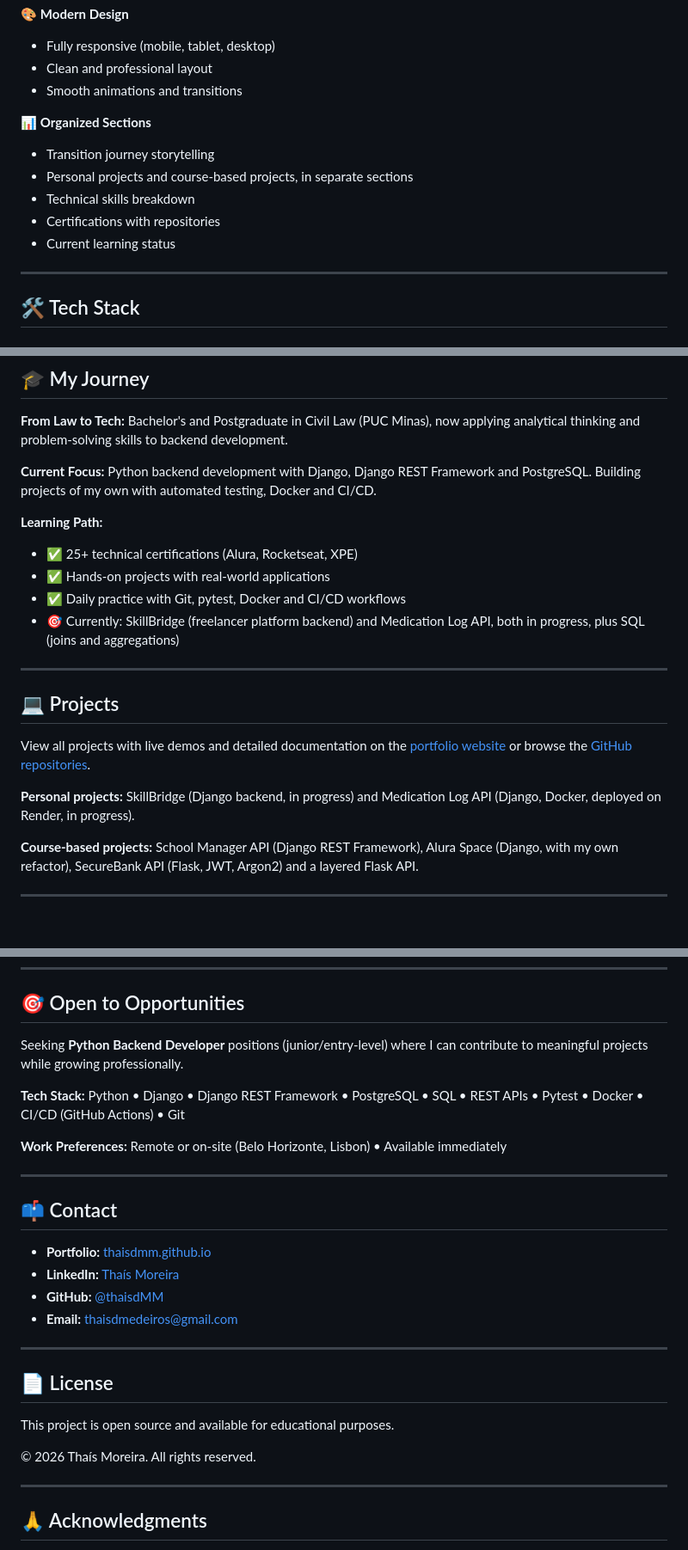
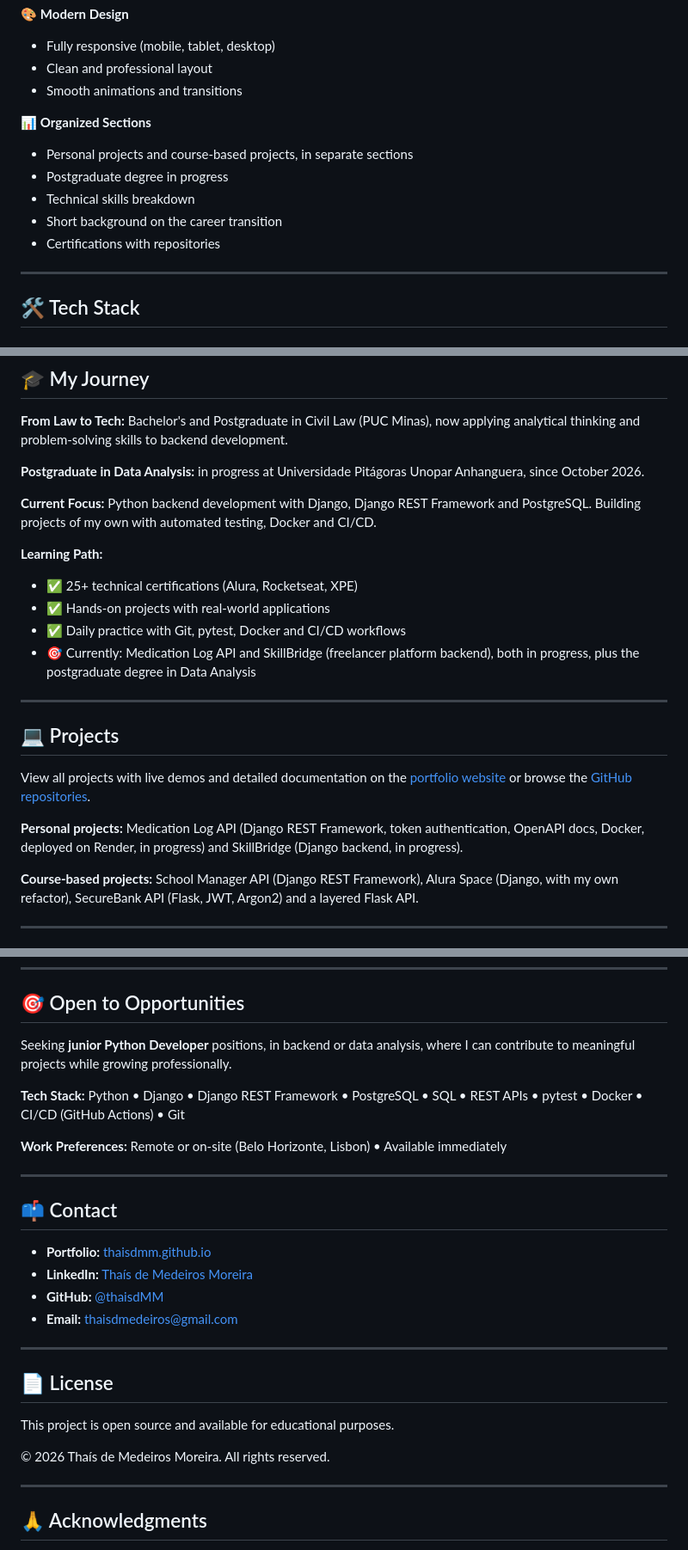
Before and after one commit to thaisdMM/thaisdMM.github.io, a Markdown page: README.md, 3 parts joined by grey strips. Shown at 86% size. GitHub-like rendering; blank space fills up the shorter version.

Commit message:
docs: update README to match the restructured portfolio

```diff
--- a/README.md
+++ b/README.md
@@ -33,11 +33,11 @@ This portfolio showcases my journey as a **Python Developer** focused on backend
 
 📊 **Organized Sections**
 
-- Transition journey storytelling
 - Personal projects and course-based projects, in separate sections
+- Postgraduate degree in progress
 - Technical skills breakdown
+- Short background on the career transition
 - Certifications with repositories
-- Current learning status
 
 ---
 
@@ -83,6 +83,8 @@ Clean separation of concerns: HTML (structure), CSS (styles), JavaScript (logic)
 
 **From Law to Tech:** Bachelor's and Postgraduate in Civil Law (PUC Minas), now applying analytical thinking and problem-solving skills to backend development.
 
+**Postgraduate in Data Analysis:** in progress at Universidade Pitágoras Unopar Anhanguera, since October 2026.
+
 **Current Focus:** Python backend development with Django, Django REST Framework and PostgreSQL. Building projects of my own with automated testing, Docker and CI/CD.
 
 **Learning Path:**
@@ -90,7 +92,7 @@ Clean separation of concerns: HTML (structure), CSS (styles), JavaScript (logic)
 - ✅ 25+ technical certifications (Alura, Rocketseat, XPE)
 - ✅ Hands-on projects with real-world applications
 - ✅ Daily practice with Git, pytest, Docker and CI/CD workflows
-- 🎯 Currently: SkillBridge (freelancer platform backend) and Medication Log API, both in progress, plus SQL (joins and aggregations)
+- 🎯 Currently: Medication Log API and SkillBridge (freelancer platform backend), both in progress, plus the postgraduate degree in Data Analysis
 
 ---
 
@@ -98,7 +100,7 @@ Clean separation of concerns: HTML (structure), CSS (styles), JavaScript (logic)
 
 View all projects with live demos and detailed documentation on the [portfolio website](https://thaisdmm.github.io/) or browse the [GitHub repositories](https://github.com/thaisdMM?tab=repositories).
 
-**Personal projects:** SkillBridge (Django backend, in progress) and Medication Log API (Django, Docker, deployed on Render, in progress).
+**Personal projects:** Medication Log API (Django REST Framework, token authentication, OpenAPI docs, Docker, deployed on Render, in progress) and SkillBridge (Django backend, in progress).
 
 **Course-based projects:** School Manager API (Django REST Framework), Alura Space (Django, with my own refactor), SecureBank API (Flask, JWT, Argon2) and a layered Flask API.
 
@@ -168,9 +170,9 @@ http-server
 
 ## 🎯 Open to Opportunities
 
-Seeking **Python Backend Developer** positions (junior/entry-level) where I can contribute to meaningful projects while growing professionally.
+Seeking **junior Python Developer** positions, in backend or data analysis, where I can contribute to meaningful projects while growing professionally.
 
-**Tech Stack:** Python • Django • Django REST Framework • PostgreSQL • SQL • REST APIs • Pytest • Docker • CI/CD (GitHub Actions) • Git
+**Tech Stack:** Python • Django • Django REST Framework • PostgreSQL • SQL • REST APIs • pytest • Docker • CI/CD (GitHub Actions) • Git
 
 **Work Preferences:** Remote or on-site (Belo Horizonte, Lisbon) • Available immediately
 
@@ -179,7 +181,7 @@ Seeking **Python Backend Developer** positions (junior/entry-level) where I can
 ## 📫 Contact
 
 - **Portfolio:** [thaisdmm.github.io](https://thaisdmm.github.io/)
-- **LinkedIn:** [Thaís Moreira](https://www.linkedin.com/in/tha%C3%ADs-moreira-59a28188/)
+- **LinkedIn:** [Thaís de Medeiros Moreira](https://www.linkedin.com/in/tha%C3%ADs-de-medeiros-moreira-59a28188/)
 - **GitHub:** [@thaisdMM](https://github.com/thaisdMM)
 - **Email:** thaisdmedeiros@gmail.com
 
@@ -189,7 +191,7 @@ Seeking **Python Backend Developer** positions (junior/entry-level) where I can
 
 This project is open source and available for educational purposes.
 
-© 2026 Thaís Moreira. All rights reserved.
+© 2026 Thaís de Medeiros Moreira. All rights reserved.
 
 ---
 
```
Also changed, not shown: other parts of README.md (+2 -2 lines).
